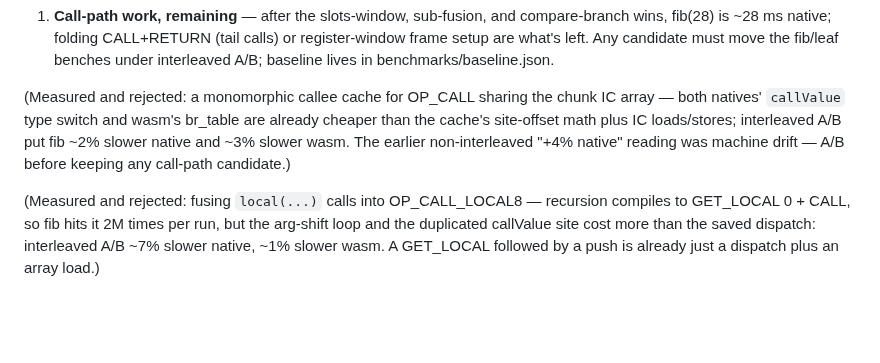
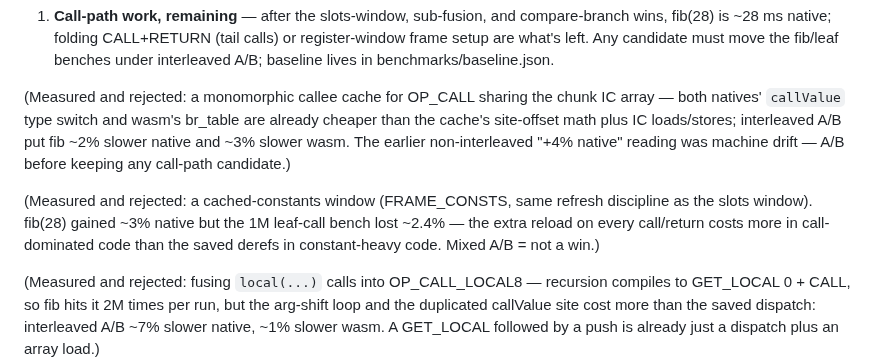
Before and after one commit to roywalk3r/hokus, a Markdown page: ROADMAP.md, the part around the change. Drawn GitHub-style; blank space fills up the shorter version.

Commit message:
docs(roadmap): record FRAME_CONSTS cache as measured-and-rejected

```diff
--- a/ROADMAP.md
+++ b/ROADMAP.md
@@ -106,6 +106,12 @@ interleaved A/B put fib ~2% slower native and ~3% slower wasm. The earlier
 non-interleaved "+4% native" reading was machine drift — A/B before keeping
 any call-path candidate.)
 
+(Measured and rejected: a cached-constants window (FRAME_CONSTS, same
+refresh discipline as the slots window). fib(28) gained ~3% native but the
+1M leaf-call bench lost ~2.4% — the extra reload on every call/return costs
+more in call-dominated code than the saved derefs in constant-heavy code.
+Mixed A/B = not a win.)
+
 (Measured and rejected: fusing `local(...)` calls into OP_CALL_LOCAL8 —
 recursion compiles to GET_LOCAL 0 + CALL, so fib hits it 2M times per run,
 but the arg-shift loop and the duplicated callValue site cost more than the
```
